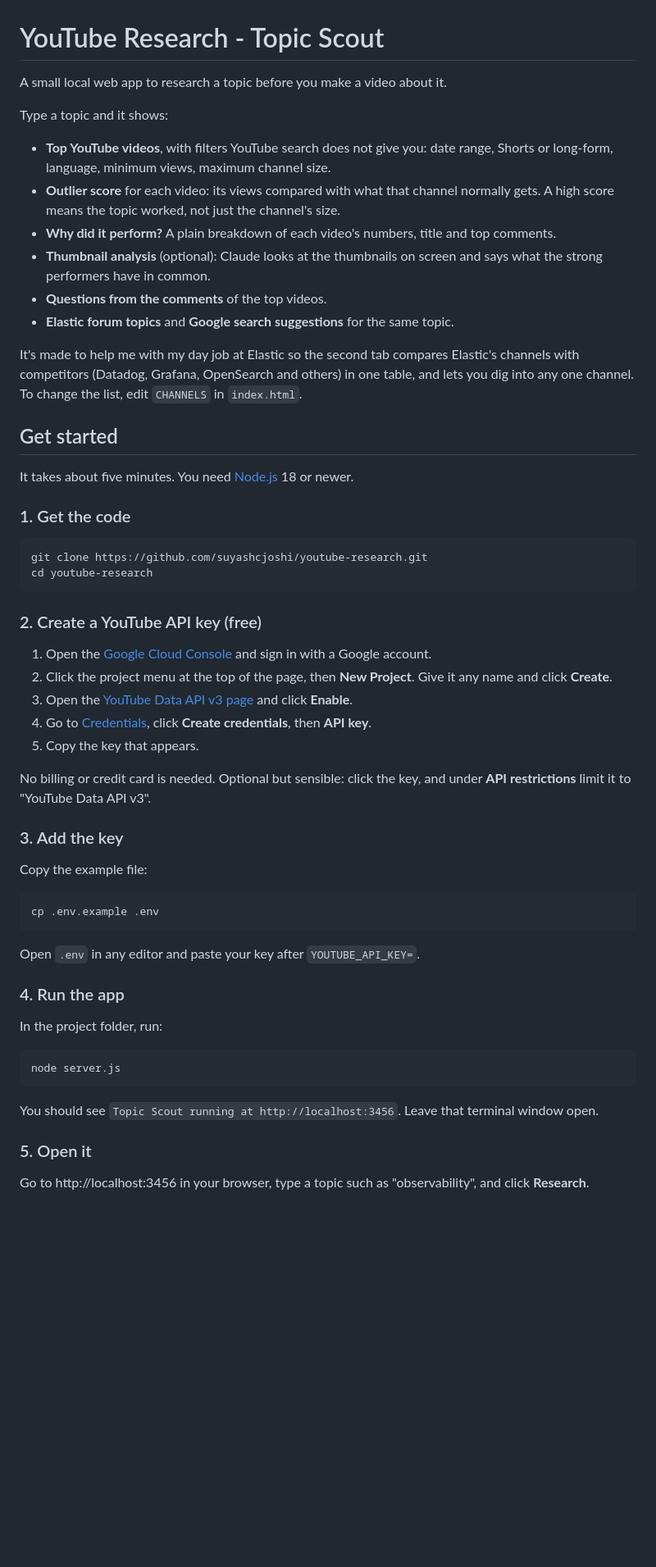
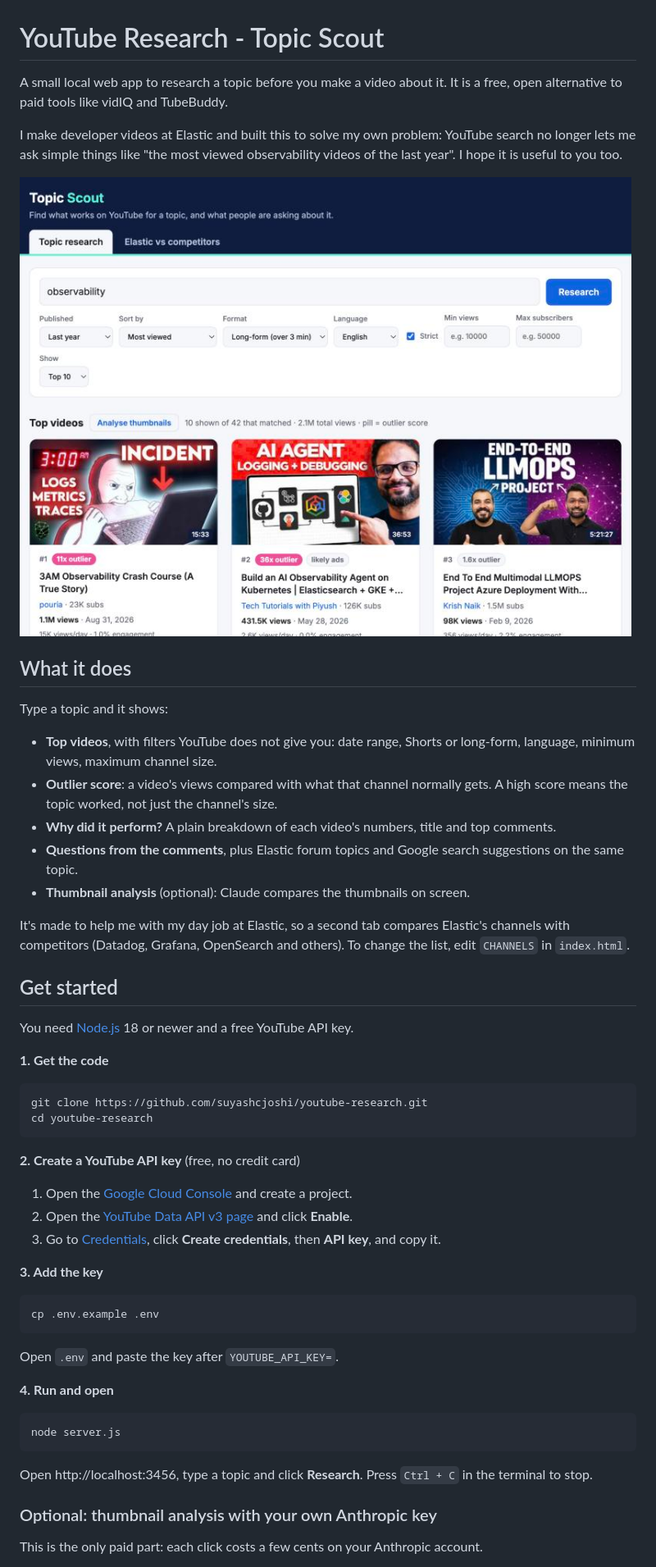
Before and after one commit to suyashcjoshi/youtube-research, a Markdown page: README.md, the part around one of its changes. Shown at 82% size. Rendered like a GitHub page; pictures changed too: docs/screenshot.jpg (added); blank space fills up the shorter version.

Commit message:
Added screenshot and cleaned up a bit

````diff
--- a/README.md
+++ b/README.md
@@ -1,60 +1,57 @@
 # YouTube Research - Topic Scout
 
-A small local web app to research a topic before you make a video about it.
+A small local web app to research a topic before you make a video about it. It is a free, open alternative to paid tools like vidIQ and TubeBuddy.
+
+I make developer videos at Elastic and built this to solve my own problem: YouTube search no longer lets me ask simple things like "the most viewed observability videos of the last year". I hope it is useful to you too.
+
+![Topic Scout showing the top observability videos](docs/screenshot.jpg)
+
+## What it does
 
 Type a topic and it shows:
 
-- **Top YouTube videos**, with filters YouTube search does not give you: date range, Shorts or long-form, language, minimum views, maximum channel size.
-- **Outlier score** for each video: its views compared with what that channel normally gets. A high score means the topic worked, not just the channel's size.
+- **Top videos**, with filters YouTube does not give you: date range, Shorts or long-form, language, minimum views, maximum channel size.
+- **Outlier score**: a video's views compared with what that channel normally gets. A high score means the topic worked, not just the channel's size.
 - **Why did it perform?** A plain breakdown of each video's numbers, title and top comments.
-- **Thumbnail analysis** (optional): Claude looks at the thumbnails on screen and says what the strong performers have in common.
-- **Questions from the comments** of the top videos.
-- **Elastic forum topics** and **Google search suggestions** for the same topic.
+- **Questions from the comments**, plus Elastic forum topics and Google search suggestions on the same topic.
+- **Thumbnail analysis** (optional): Claude compares the thumbnails on screen.
 
-It's made to help me with my day job at Elastic so the second tab compares Elastic's channels with competitors (Datadog, Grafana, OpenSearch and others) in one table, and lets you dig into any one channel. To change the list, edit `CHANNELS` in `index.html`.
+It's made to help me with my day job at Elastic, so a second tab compares Elastic's channels with competitors (Datadog, Grafana, OpenSearch and others). To change the list, edit `CHANNELS` in `index.html`.
 
 ## Get started
 
-It takes about five minutes. You need [Node.js](https://nodejs.org/) 18 or newer.
+You need [Node.js](https://nodejs.org/) 18 or newer and a free YouTube API key.
 
-### 1. Get the code
+**1. Get the code**
 
 ```bash
 git clone https://github.com/suyashcjoshi/youtube-research.git
 cd youtube-research
 ```
 
-### 2. Create a YouTube API key (free)
+**2. Create a YouTube API key** (free, no credit card)
 
-1. Open the [Google Cloud Console](https://console.cloud.google.com/) and sign in with a Google account.
-2. Click the project menu at the top of the page, then **New Project**. Give it any name and click **Create**.
-3. Open the [YouTube Data API v3 page](https://console.cloud.google.com/apis/library/youtube.googleapis.com) and click **Enable**.
-4. Go to [Credentials](https://console.cloud.google.com/apis/credentials), click **Create credentials**, then **API key**.
-5. Copy the key that appears.
+1. Open the [Google Cloud Console](https://console.cloud.google.com/) and create a project.
+2. Open the [YouTube Data API v3 page](https://console.cloud.google.com/apis/library/youtube.googleapis.com) and click **Enable**.
+3. Go to [Credentials](https://console.cloud.google.com/apis/credentials), click **Create credentials**, then **API key**, and copy it.
 
-No billing or credit card is needed. Optional but sensible: click the key, and under **API restrictions** limit it to "YouTube Data API v3".
-
-### 3. Add the key
-
-Copy the example file:
+**3. Add the key**
 
 ```bash
 cp .env.example .env
 ```
 
-Open `.env` in any editor and paste your key after `YOUTUBE_API_KEY=`.
+Open `.env` and paste the key after `YOUTUBE_API_KEY=`.
 
-### 4. Run the app
-
-In the project folder, run:
+**4. Run and open**
 
 ```bash
 node server.js
 ```
 
-You should see `Topic Scout running at http://localhost:3456`. Leave that terminal window open.
+Open http://localhost:3456, type a topic and click **Research**. Press `Ctrl + C` in the terminal to stop.
 
-### 5. Open it
+### Optional: thumbnail analysis with your own Anthropic key
 
-Go to http://localhost:3456 in your browser, type a topic such as "observability", and click **Research**.
+This is the only paid part: each click costs a few cents on your Anthropic account.
 
````
Also changed, not shown: other parts of README.md (+11 -47 lines).
